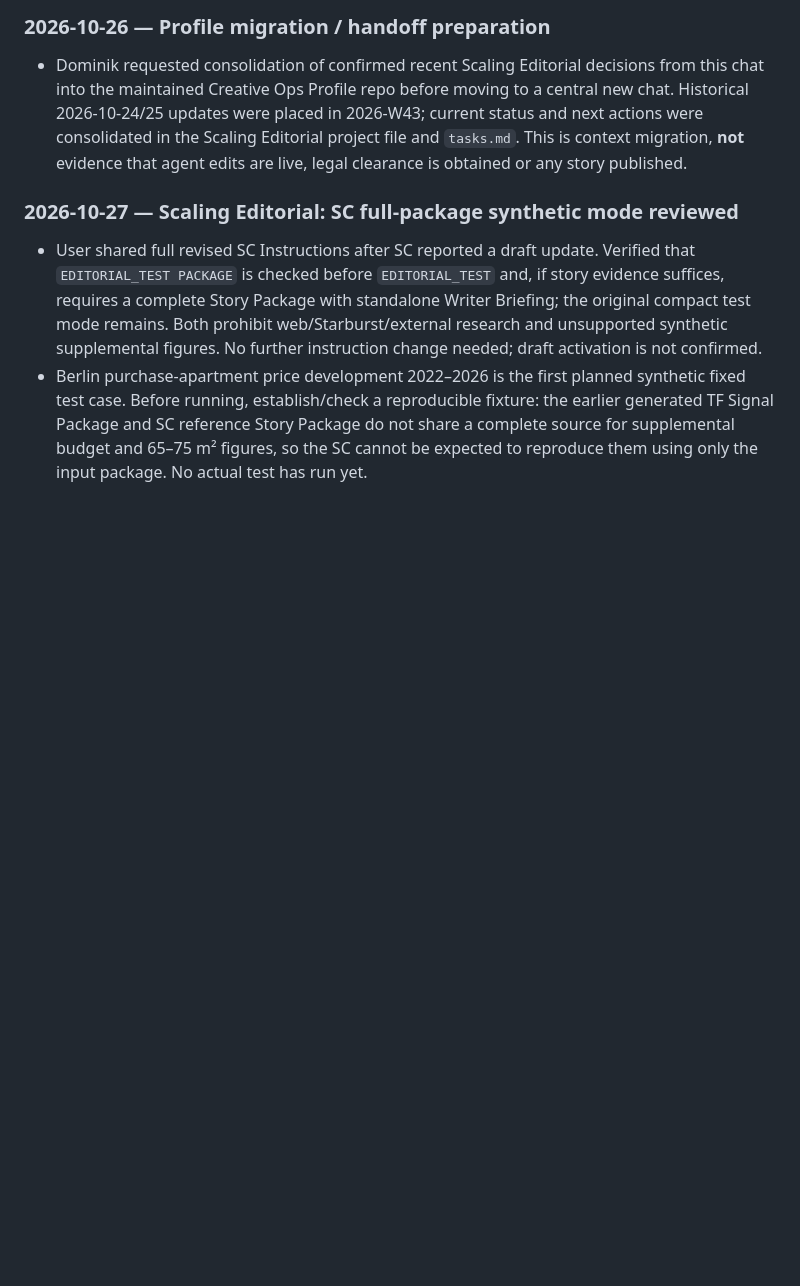
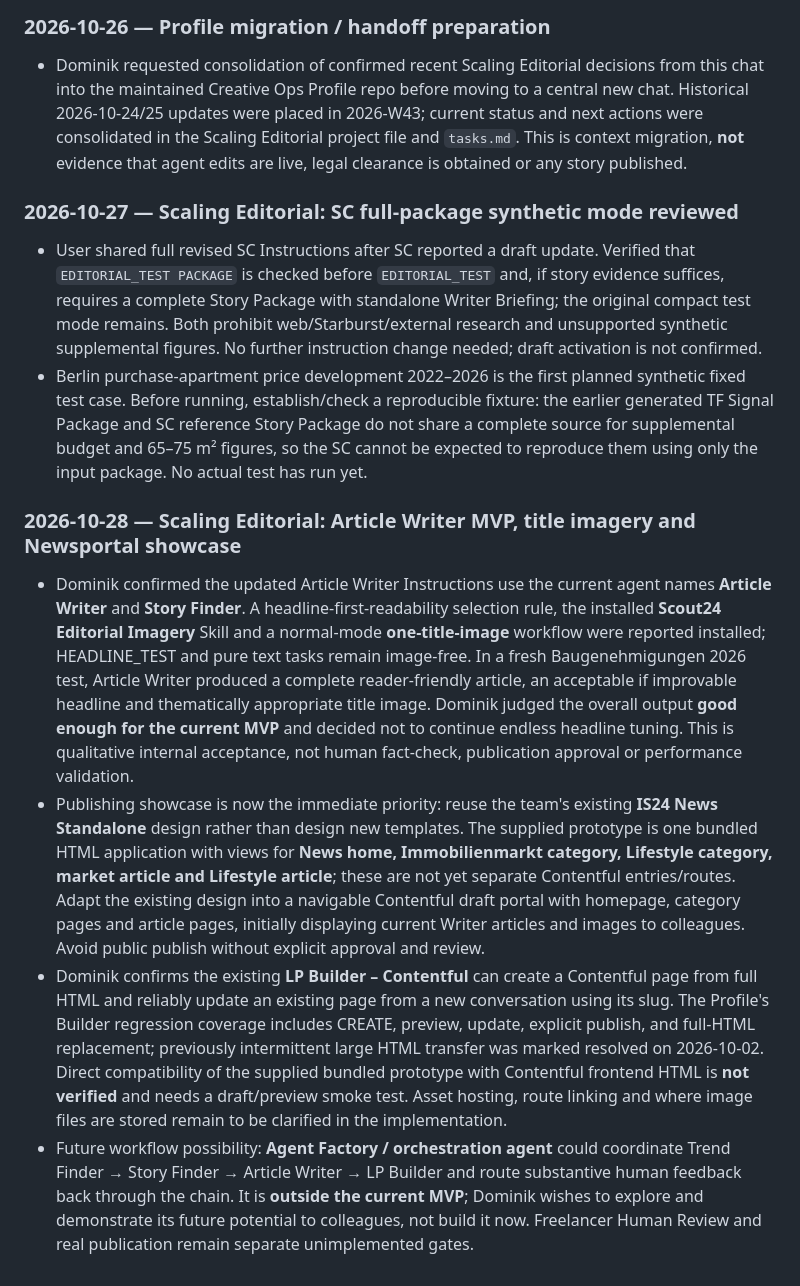
Before and after one commit to scout24-creative-ops/creative-ops, a Markdown page: documentation/2026-W44.md, the part around the change. GitHub-like rendering; blank space fills up the shorter version.

Commit message:
Document Scaling Editorial Writer MVP and Contentful showcase priority

```diff
--- a/documentation/2026-W44.md
+++ b/documentation/2026-W44.md
@@ -97,3 +97,9 @@ No completed weekly summary yet.
 ### 2026-10-27 — Scaling Editorial: SC full-package synthetic mode reviewed
 - User shared full revised SC Instructions after SC reported a draft update. Verified that `EDITORIAL_TEST PACKAGE` is checked before `EDITORIAL_TEST` and, if story evidence suffices, requires a complete Story Package with standalone Writer Briefing; the original compact test mode remains. Both prohibit web/Starburst/external research and unsupported synthetic supplemental figures. No further instruction change needed; draft activation is not confirmed.
 - Berlin purchase-apartment price development 2022–2026 is the first planned synthetic fixed test case. Before running, establish/check a reproducible fixture: the earlier generated TF Signal Package and SC reference Story Package do not share a complete source for supplemental budget and 65–75 m² figures, so the SC cannot be expected to reproduce them using only the input package. No actual test has run yet.
+
+### 2026-10-28 — Scaling Editorial: Article Writer MVP, title imagery and Newsportal showcase
+- Dominik confirmed the updated Article Writer Instructions use the current agent names **Article Writer** and **Story Finder**. A headline-first-readability selection rule, the installed **Scout24 Editorial Imagery** Skill and a normal-mode **one-title-image** workflow were reported installed; HEADLINE_TEST and pure text tasks remain image-free. In a fresh Baugenehmigungen 2026 test, Article Writer produced a complete reader-friendly article, an acceptable if improvable headline and thematically appropriate title image. Dominik judged the overall output **good enough for the current MVP** and decided not to continue endless headline tuning. This is qualitative internal acceptance, not human fact-check, publication approval or performance validation.
+- Publishing showcase is now the immediate priority: reuse the team's existing **IS24 News Standalone** design rather than design new templates. The supplied prototype is one bundled HTML application with views for **News home, Immobilienmarkt category, Lifestyle category, market article and Lifestyle article**; these are not yet separate Contentful entries/routes. Adapt the existing design into a navigable Contentful draft portal with homepage, category pages and article pages, initially displaying current Writer articles and images to colleagues. Avoid public publish without explicit approval and review.
+- Dominik confirms the existing **LP Builder – Contentful** can create a Contentful page from full HTML and reliably update an existing page from a new conversation using its slug. The Profile's Builder regression coverage includes CREATE, preview, update, explicit publish, and full-HTML replacement; previously intermittent large HTML transfer was marked resolved on 2026-10-02. Direct compatibility of the supplied bundled prototype with Contentful frontend HTML is **not verified** and needs a draft/preview smoke test. Asset hosting, route linking and where image files are stored remain to be clarified in the implementation.
+- Future workflow possibility: **Agent Factory / orchestration agent** could coordinate Trend Finder → Story Finder → Article Writer → LP Builder and route substantive human feedback back through the chain. It is **outside the current MVP**; Dominik wishes to explore and demonstrate its future potential to colleagues, not build it now. Freelancer Human Review and real publication remain separate unimplemented gates.
```
